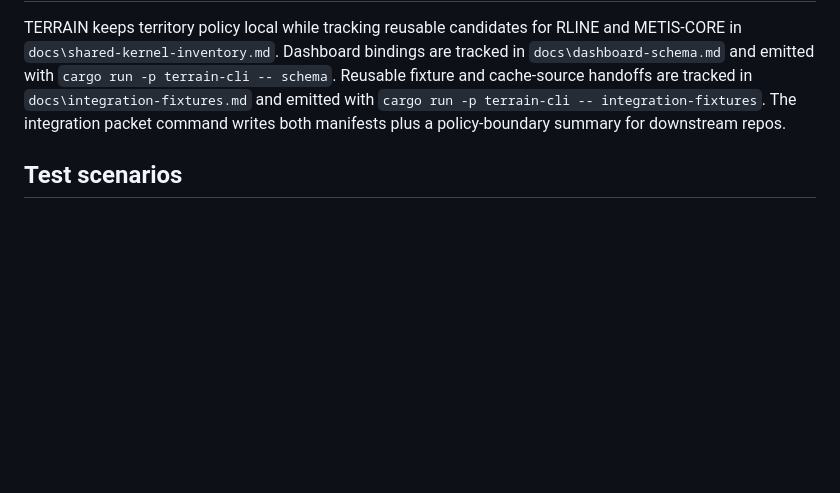
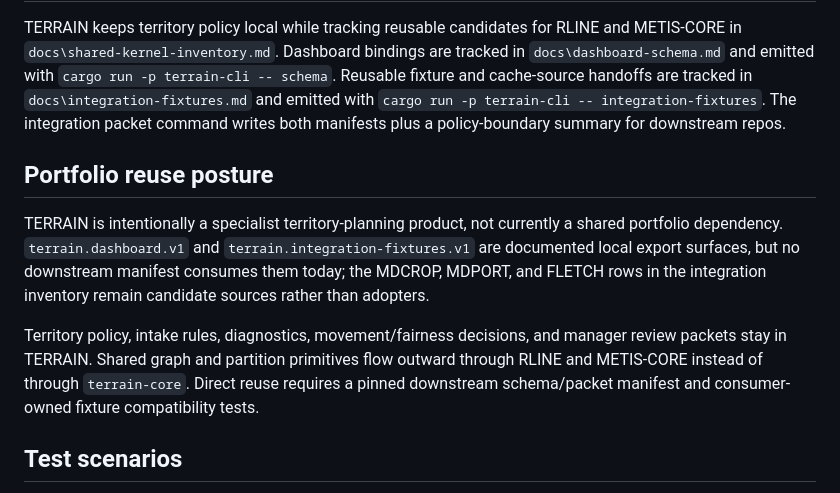
Before and after one commit to giodl73-repo/TERRAIN, a Markdown page: README.md, the part around the change. GitHub-like rendering; blank space fills up the shorter version.

Commit message:
Document TERRAIN reuse boundary
Co-authored-by: Copilot <223556219+Copilot@users.noreply.github.com>

Copilot-Session: cc748063-2ad4-43ce-8587-ace92c77985f

```diff
--- a/README.md
+++ b/README.md
@@ -177,6 +177,20 @@ Reusable fixture and cache-source handoffs are tracked in
 The integration packet command writes both manifests plus a policy-boundary
 summary for downstream repos.
 
+## Portfolio reuse posture
+
+TERRAIN is intentionally a specialist territory-planning product, not currently
+a shared portfolio dependency. `terrain.dashboard.v1` and
+`terrain.integration-fixtures.v1` are documented local export surfaces, but no
+downstream manifest consumes them today; the MDCROP, MDPORT, and FLETCH rows in
+the integration inventory remain candidate sources rather than adopters.
+
+Territory policy, intake rules, diagnostics, movement/fairness decisions, and
+manager review packets stay in TERRAIN. Shared graph and partition primitives
+flow outward through RLINE and METIS-CORE instead of through `terrain-core`.
+Direct reuse requires a pinned downstream schema/packet manifest and
+consumer-owned fixture compatibility tests.
+
 ## Test scenarios
 
 Richer test scenarios live under `fixtures\scenarios\` and are documented in
```
